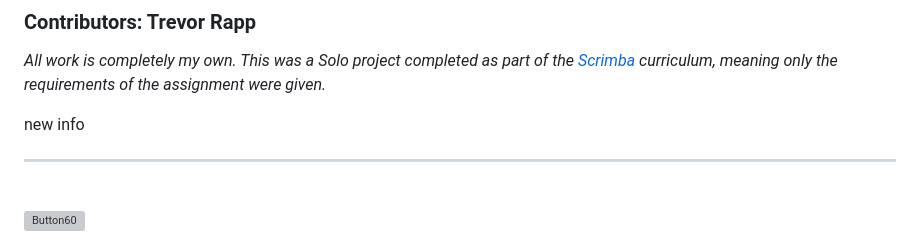
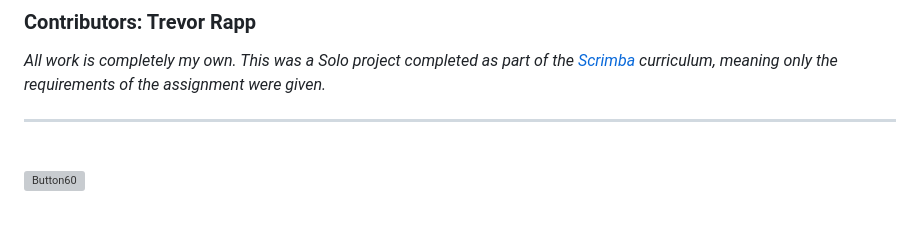
Before and after one commit to trrapp12/biblical-unit-converter, a Markdown page: README.md, the part around the change. Drawn GitHub-style; blank space fills up the shorter version; grey boxes are pictures that could not be loaded.

```diff
--- a/README.md
+++ b/README.md
@@ -4,7 +4,6 @@
 
 _All work is completely my own. This was a Solo project completed as part of the [Scrimba](https://scrimba.com) curriculum, meaning only the requirements of the assignment were given._
 
-new info
 
 ---
 
```
